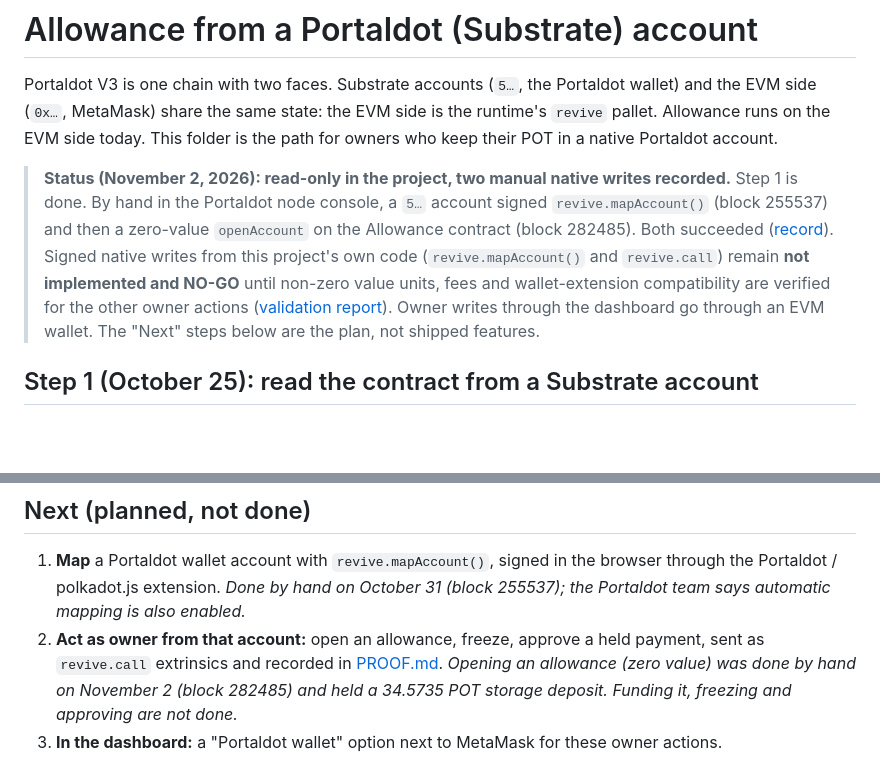
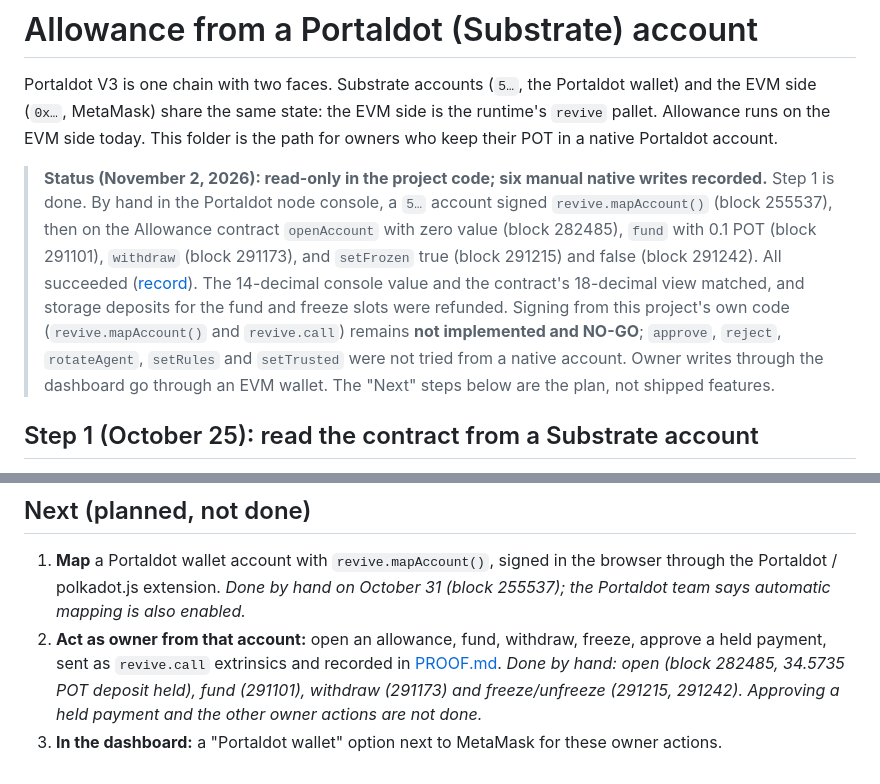
Before and after one commit to Oziman13/allowance, a Markdown page: substrate/README.md, 2 parts joined by grey strips. Rendered like a GitHub page; blank space fills up the shorter version.

```diff
--- a/substrate/README.md
+++ b/substrate/README.md
@@ -2,7 +2,7 @@
 
 Portaldot V3 is one chain with two faces. Substrate accounts (`5…`, the Portaldot wallet) and the EVM side (`0x…`, MetaMask) share the same state: the EVM side is the runtime's `revive` pallet. Allowance runs on the EVM side today. This folder is the path for owners who keep their POT in a native Portaldot account.
 
-> **Status (November 2, 2026): read-only in the project, two manual native writes recorded.** Step 1 is done. By hand in the Portaldot node console, a `5…` account signed `revive.mapAccount()` (block 255537) and then a zero-value `openAccount` on the Allowance contract (block 282485). Both succeeded ([record](../docs/PROOF.md#signed-writes-from-a-native-portaldot-account-2026-10-31-and-2026-11-02)). Signed native writes from this project's own code (`revive.mapAccount()` and `revive.call`) remain **not implemented and NO-GO** until non-zero value units, fees and wallet-extension compatibility are verified for the other owner actions ([validation report](../docs/NATIVE-WALLET-VALIDATION-PHASE3B2.md)). Owner writes through the dashboard go through an EVM wallet. The "Next" steps below are the plan, not shipped features.
+> **Status (November 2, 2026): read-only in the project code; six manual native writes recorded.** Step 1 is done. By hand in the Portaldot node console, a `5…` account signed `revive.mapAccount()` (block 255537), then on the Allowance contract `openAccount` with zero value (block 282485), `fund` with 0.1 POT (block 291101), `withdraw` (block 291173), and `setFrozen` true (block 291215) and false (block 291242). All succeeded ([record](docs/PROOF.md#signed-writes-from-a-native-portaldot-account-2026-10-31-to-2026-11-02)). The 14-decimal console value and the contract's 18-decimal view matched, and storage deposits for the fund and freeze slots were refunded. Signing from this project's own code (`revive.mapAccount()` and `revive.call`) remains **not implemented and NO-GO**; `approve`, `reject`, `rotateAgent`, `setRules` and `setTrusted` were not tried from a native account. Owner writes through the dashboard go through an EVM wallet. The "Next" steps below are the plan, not shipped features.
 
 ## Step 1 (October 25): read the contract from a Substrate account
 
@@ -36,5 +36,5 @@ What this shows:
 ## Next (planned, not done)
 
 1. **Map** a Portaldot wallet account with `revive.mapAccount()`, signed in the browser through the Portaldot / polkadot.js extension. *Done by hand on October 31 (block 255537); the Portaldot team says automatic mapping is also enabled.*
-2. **Act as owner from that account:** open an allowance, freeze, approve a held payment, sent as `revive.call` extrinsics and recorded in [PROOF.md](../docs/PROOF.md). *Opening an allowance (zero value) was done by hand on November 2 (block 282485) and held a 34.5735 POT storage deposit. Funding it, freezing and approving are not done.*
+2. **Act as owner from that account:** open an allowance, fund, withdraw, freeze, approve a held payment, sent as `revive.call` extrinsics and recorded in [PROOF.md](../docs/PROOF.md). *Done by hand: open (block 282485, 34.5735 POT deposit held), fund (291101), withdraw (291173) and freeze/unfreeze (291215, 291242). Approving a held payment and the other owner actions are not done.*
 3. **In the dashboard:** a "Portaldot wallet" option next to MetaMask for these owner actions.
```
